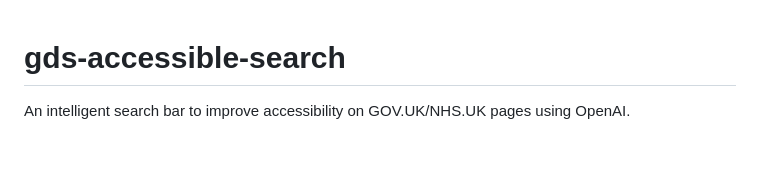
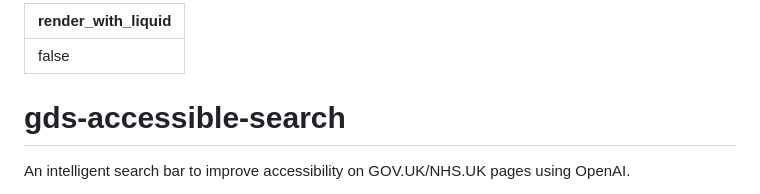
Before and after one commit to Andrewwango/govuk-accessible-search, a Markdown page: README.md, the part around the change. Rendered like a GitHub page; blank space fills up the shorter version.

Commit message:
add jekyll frontmatter to readme

```diff
--- a/README.md
+++ b/README.md
@@ -1,3 +1,7 @@
+---
+render_with_liquid: false
+---
+
 # gds-accessible-search
 An intelligent search bar to improve accessibility on GOV.UK/NHS.UK pages using OpenAI.
 
```
